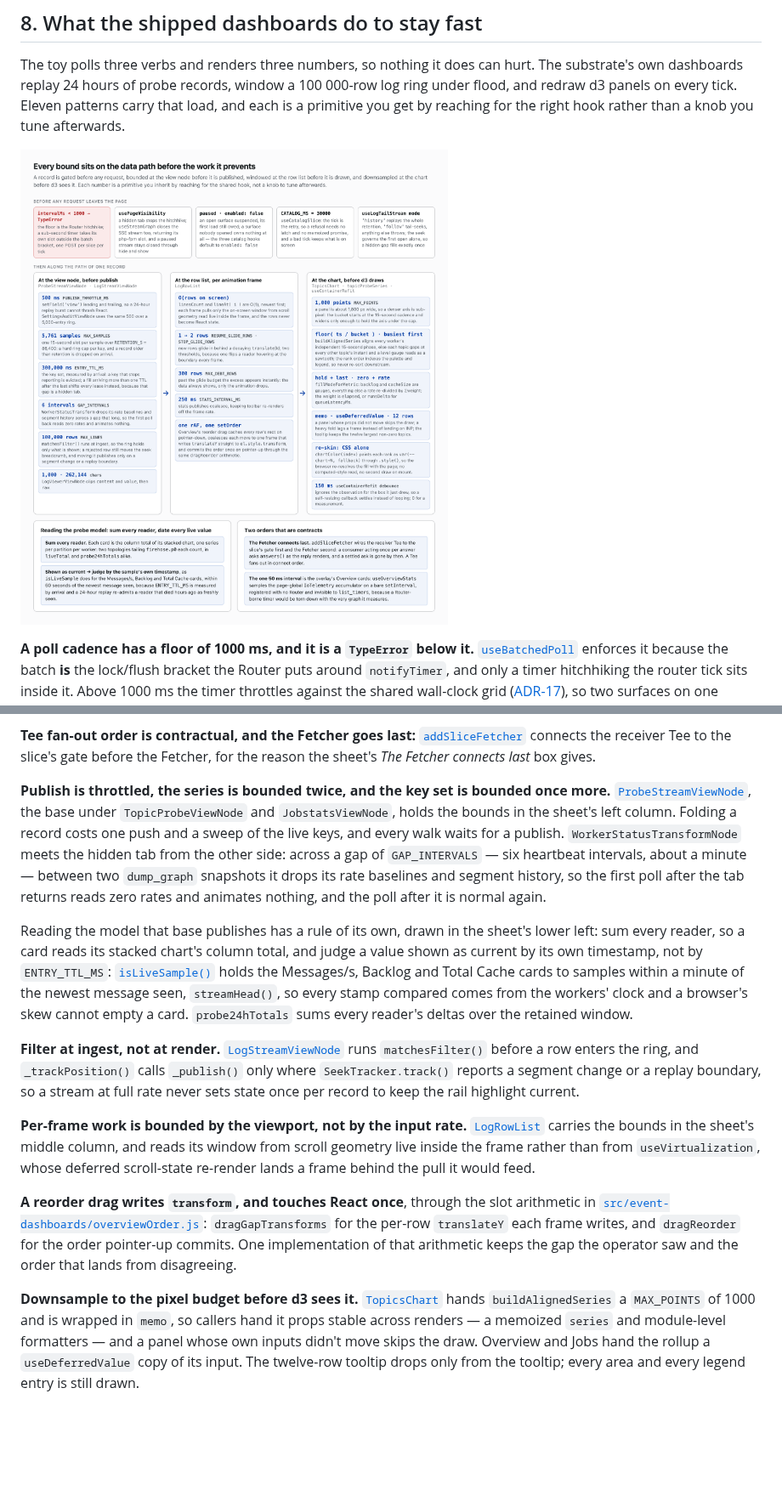
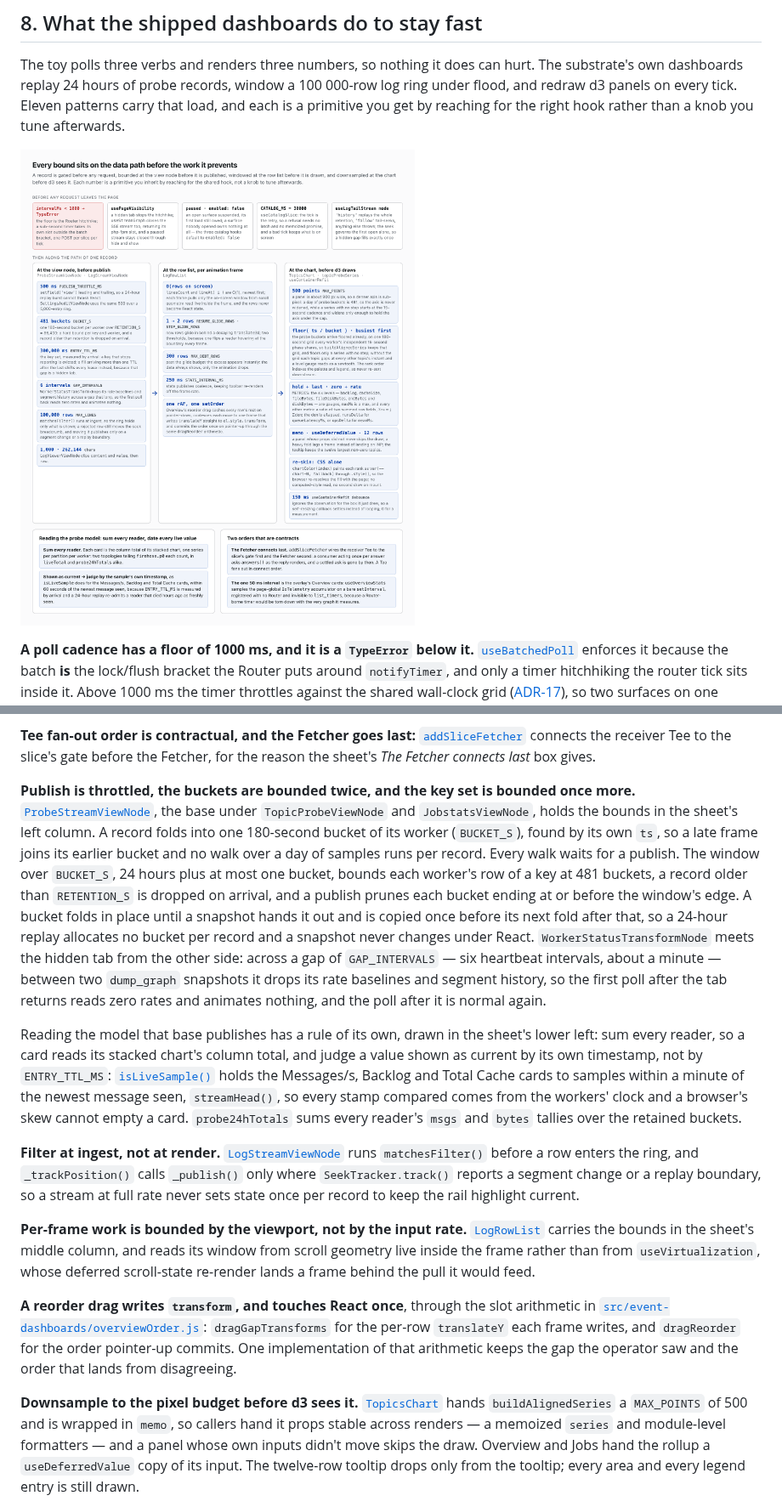
Before and after one commit to Automattic/newspack-nodes, a Markdown page: docs/writing-a-real-dashboard.md, 2 parts joined by grey strips. Shown at 85% size. Drawn GitHub-style; pictures changed too: docs/img/wrd-load-bounds.png; blank space fills up the shorter version.

```diff
--- a/docs/writing-a-real-dashboard.md
+++ b/docs/writing-a-real-dashboard.md
@@ -497,7 +497,7 @@ Two things in `src/shared/` sit off that table. `styles/` holds twelve SCSS part
 
 The toy polls three verbs and renders three numbers, so nothing it does can hurt. The substrate's own dashboards replay 24 hours of probe records, window a 100 000-row log ring under flood, and redraw d3 panels on every tick. Eleven patterns carry that load, and each is a primitive you get by reaching for the right hook rather than a knob you tune afterwards.
 
-![Every bound on the data path, in order. Before any request leaves the page: the 1000 ms poll floor that throws a TypeError, usePageVisibility (which also closes an SSE stream and returns its php-fpm slot), paused and enabled: false, the 30000 ms CATALOG_MS, and useLogTailStream's history or follow seek. At the view node: PUBLISH_THROTTLE_MS 500, MAX_SAMPLES 5,761 over 86,400 seconds, ENTRY_TTL_MS 300,000 measured by arrival, GAP_INTERVALS 6, the 100,000-row ring filtered at ingest, and the 1,000 and 262,144-character clips; SettingsAuditViewNode keeps 5,000 entries on the same throttle. At the row list: O(rows on screen) per frame, glide hysteresis between 1 and 2 rows, a 300-row glide debt, 250 ms stats, and one requestAnimationFrame per reorder move. At the chart: 1,000 points for an 1,800-pixel panel, bucket alignment and busiest-first ranking, hold-and-last gauges against zero-and-rate rates, memo, useDeferredValue and a twelve-row tooltip, the two re-skin moves, and a 150 ms useContainerRefit debounce. Beneath: every card summing every reader, as its stacked chart does, and the live cards judging freshness by the sample's own timestamp; and the two orders that are contracts, the Fetcher connecting last and the overlay's one 50 ms setInterval.](img/wrd-load-bounds.png)
+![Every bound on the data path, in order. Before any request leaves the page: the 1000 ms poll floor that throws a TypeError, usePageVisibility (which also closes an SSE stream and returns its php-fpm slot), paused and enabled: false, the 30000 ms CATALOG_MS, and useLogTailStream's history or follow seek. At the view node: PUBLISH_THROTTLE_MS 500, 481 buckets of BUCKET_S 180 seconds per worker over 86,400 seconds, ENTRY_TTL_MS 300,000 measured by arrival, GAP_INTERVALS 6, the 100,000-row ring filtered at ingest, and the 1,000 and 262,144-character clips; SettingsAuditViewNode keeps 5,000 entries on the same throttle. At the row list: O(rows on screen) per frame, glide hysteresis between 1 and 2 rows, a 300-row glide debt, 250 ms stats, and one requestAnimationFrame per reorder move. At the chart: 500 points for a 900-pixel panel, probe buckets arriving on one aligned grid that the chart keeps, busiest-first ranking, hold-and-last gauges against zero-and-rate rates, memo, useDeferredValue and a twelve-row tooltip, the two re-skin moves, and a 150 ms useContainerRefit debounce. Beneath: every card summing every reader, as its stacked chart does, and the live cards judging freshness by the sample's own timestamp; and the two orders that are contracts, the Fetcher connecting last and the overlay's one 50 ms setInterval.](img/wrd-load-bounds.png)
 
 **A poll cadence has a floor of 1000 ms, and it is a `TypeError` below it.** [`useBatchedPoll`](../src/shared/hooks/useBatchedPoll.js) enforces it because the batch **is** the lock/flush bracket the Router puts around `notifyTimer`, and only a timer hitchhiking the router tick sits inside it. Above 1000 ms the timer throttles against the shared wall-clock grid ([ADR-17](architecture-decisions.md#adr-17-timers-fire-on-a-shared-wall-clock-grid)), so two surfaces on one cadence meet on the same tick and share the POST. Sub-second work belongs to `useRouterTick`, a passenger on somebody else's backbone. `useOverviewStats`, behind the debug overlay's Overview cards, takes neither route, for the reason the sheet's last box gives and because the overlay also runs on pages that mount no graph at all.
 
@@ -511,9 +511,9 @@ A dashboard whose subscription is *declared* — the two probe charts, the Confi
 
 **Tee fan-out order is contractual, and the Fetcher goes last:** [`addSliceFetcher`](../src/shared/helpers/addSliceFetcher.js) connects the receiver Tee to the slice's gate before the Fetcher, for the reason the sheet's *The Fetcher connects last* box gives.
 
-**Publish is throttled, the series is bounded twice, and the key set is bounded once more.** [`ProbeStreamViewNode`](../src/event-dashboards/nodes/probe-stream-view-node.js), the base under `TopicProbeViewNode` and `JobstatsViewNode`, holds the bounds in the sheet's left column. Folding a record costs one push and a sweep of the live keys, and every walk waits for a publish. `WorkerStatusTransformNode` meets the hidden tab from the other side: across a gap of `GAP_INTERVALS` — six heartbeat intervals, about a minute — between two `dump_graph` snapshots it drops its rate baselines and segment history, so the first poll after the tab returns reads zero rates and animates nothing, and the poll after it is normal again.
+**Publish is throttled, the buckets are bounded twice, and the key set is bounded once more.** [`ProbeStreamViewNode`](../src/event-dashboards/nodes/probe-stream-view-node.js), the base under `TopicProbeViewNode` and `JobstatsViewNode`, holds the bounds in the sheet's left column. A record folds into one 180-second bucket of its worker (`BUCKET_S`), found by its own `ts`, so a late frame joins its earlier bucket and no walk over a day of samples runs per record. Every walk waits for a publish. The window over `BUCKET_S`, 24 hours plus at most one bucket, bounds each worker's row of a key at 481 buckets, a record older than `RETENTION_S` is dropped on arrival, and a publish prunes each bucket ending at or before the window's edge. A bucket folds in place until a snapshot hands it out and is copied once before its next fold after that, so a 24-hour replay allocates no bucket per record and a snapshot never changes under React. `WorkerStatusTransformNode` meets the hidden tab from the other side: across a gap of `GAP_INTERVALS` — six heartbeat intervals, about a minute — between two `dump_graph` snapshots it drops its rate baselines and segment history, so the first poll after the tab returns reads zero rates and animates nothing, and the poll after it is normal again.
 
-Reading the model that base publishes has a rule of its own, drawn in the sheet's lower left: sum every reader, so a card reads its stacked chart's column total, and judge a value shown as current by its own timestamp, not by `ENTRY_TTL_MS`: [`isLiveSample()`](../src/event-dashboards/liveSample.js) holds the Messages/s, Backlog and Total Cache cards to samples within a minute of the newest message seen, `streamHead()`, so every stamp compared comes from the workers' clock and a browser's skew cannot empty a card. `probe24hTotals` sums every reader's deltas over the retained window.
+Reading the model that base publishes has a rule of its own, drawn in the sheet's lower left: sum every reader, so a card reads its stacked chart's column total, and judge a value shown as current by its own timestamp, not by `ENTRY_TTL_MS`: [`isLiveSample()`](../src/event-dashboards/liveSample.js) holds the Messages/s, Backlog and Total Cache cards to samples within a minute of the newest message seen, `streamHead()`, so every stamp compared comes from the workers' clock and a browser's skew cannot empty a card. `probe24hTotals` sums every reader's `msgs` and `bytes` tallies over the retained buckets.
 
 **Filter at ingest, not at render.** [`LogStreamViewNode`](../src/shared/nodes/log-stream-view-node.js) runs `matchesFilter()` before a row enters the ring, and `_trackPosition()` calls `_publish()` only where `SeekTracker.track()` reports a segment change or a replay boundary, so a stream at full rate never sets state once per record to keep the rail highlight current.
 
@@ -521,5 +521,5 @@ Reading the model that base publishes has a rule of its own, drawn in the sheet'
 
 **A reorder drag writes `transform`, and touches React once**, through the slot arithmetic in [`src/event-dashboards/overviewOrder.js`](../src/event-dashboards/overviewOrder.js): `dragGapTransforms` for the per-row `translateY` each frame writes, and `dragReorder` for the order pointer-up commits. One implementation of that arithmetic keeps the gap the operator saw and the order that lands from disagreeing.
 
-**Downsample to the pixel budget before d3 sees it.** [`TopicsChart`](../src/event-dashboards/TopicsChart.js) hands `buildAlignedSeries` a `MAX_POINTS` of 1000 and is wrapped in `memo`, so callers hand it props stable across renders — a memoized `series` and module-level formatters — and a panel whose own inputs didn't move skips the draw. Overview and Jobs hand the rollup a `useDeferredValue` copy of its input. The twelve-row tooltip drops only from the tooltip; every area and every legend entry is still drawn.
+**Downsample to the pixel budget before d3 sees it.** [`TopicsChart`](../src/event-dashboards/TopicsChart.js) hands `buildAlignedSeries` a `MAX_POINTS` of 500 and is wrapped in `memo`, so callers hand it props stable across renders — a memoized `series` and module-level formatters — and a panel whose own inputs didn't move skips the draw. Overview and Jobs hand the rollup a `useDeferredValue` copy of its input. The twelve-row tooltip drops only from the tooltip; every area and every legend entry is still drawn.
 
```
Also changed, not shown: other parts of docs/writing-a-real-dashboard.md (+2 -2 lines), docs/troubleshooting.md (+1 -1 lines), docs/writing-a-view-node.md (+37 -13 lines), 2 other files.
